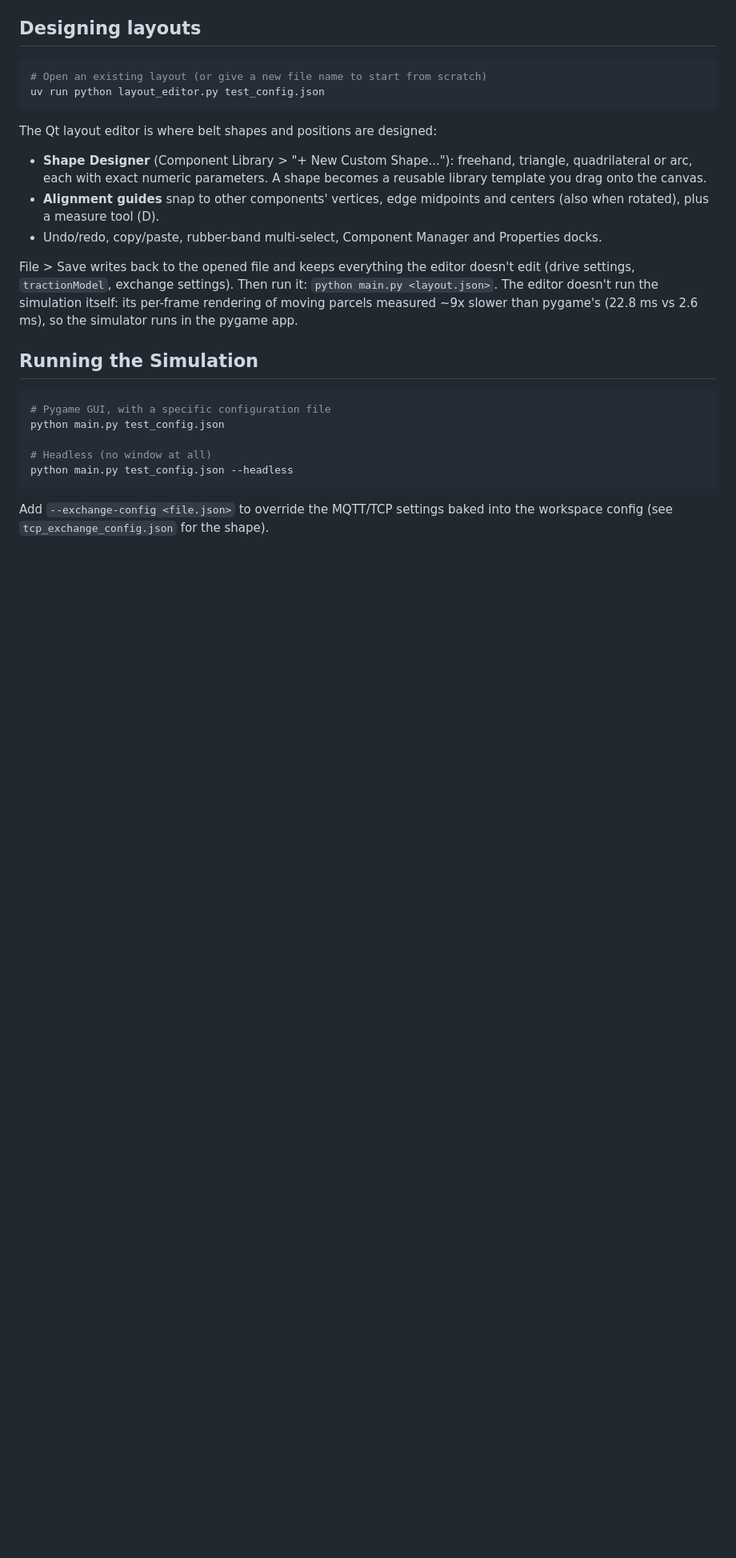
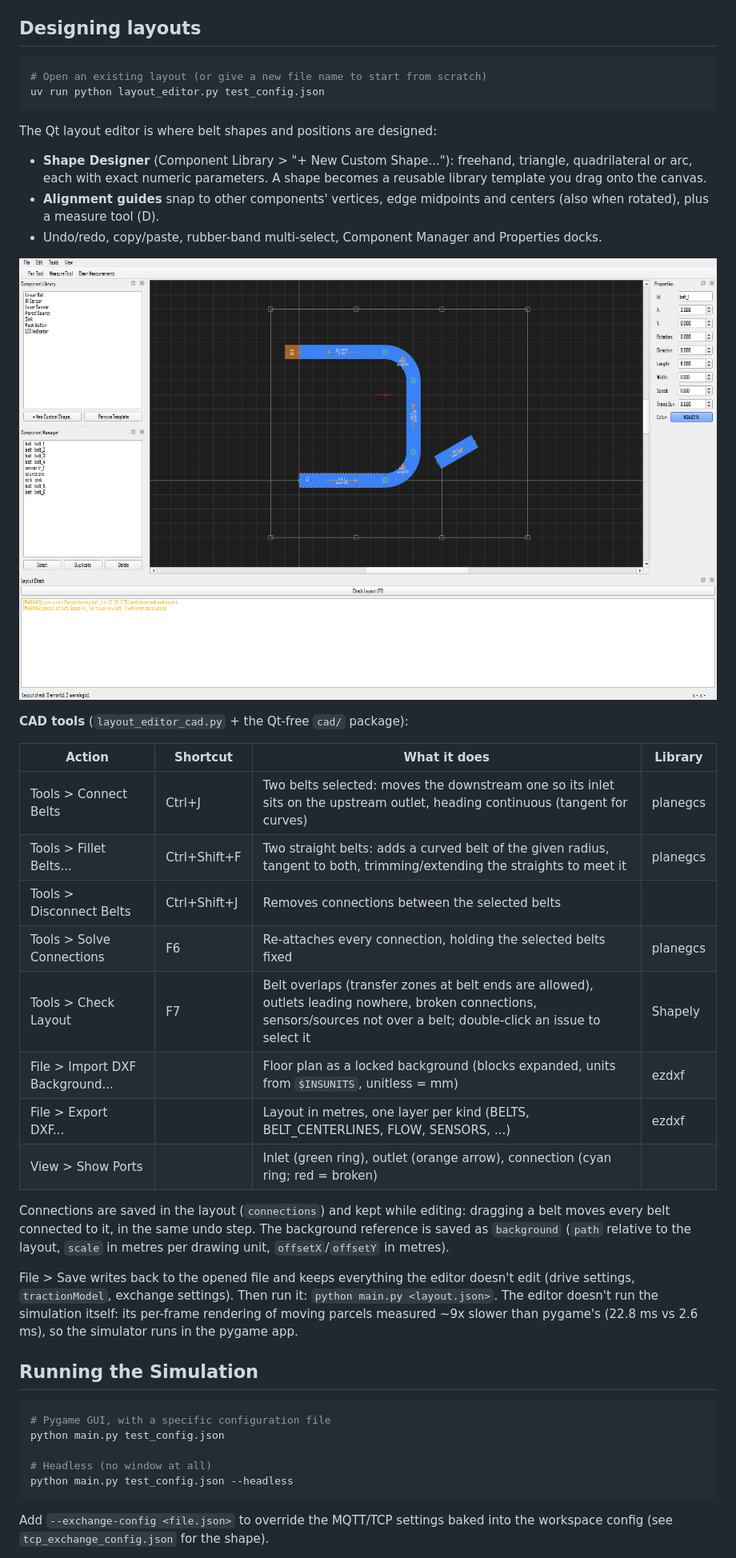
Before and after one commit to waxz/plc_simulator, a Markdown page: README.md, the part around the change. Shown at 80% size. Drawn GitHub-style; pictures changed too: docs/cad_editor.png (added); blank space fills up the shorter version.

```diff
--- a/README.md
+++ b/README.md
@@ -153,6 +153,26 @@ The Qt layout editor is where belt shapes and positions are designed:
   centers (also when rotated), plus a measure tool (D).
 - Undo/redo, copy/paste, rubber-band multi-select, Component Manager and
   Properties docks.
+
+![Layout editor](docs/cad_editor.png)
+
+**CAD tools** (`layout_editor_cad.py` + the Qt-free `cad/` package):
+
+| Action | Shortcut | What it does | Library |
+|---|---|---|---|
+| Tools > Connect Belts | Ctrl+J | Two belts selected: moves the downstream one so its inlet sits on the upstream outlet, heading continuous (tangent for curves) | planegcs |
+| Tools > Fillet Belts... | Ctrl+Shift+F | Two straight belts: adds a curved belt of the given radius, tangent to both, trimming/extending the straights to meet it | planegcs |
+| Tools > Disconnect Belts | Ctrl+Shift+J | Removes connections between the selected belts | |
+| Tools > Solve Connections | F6 | Re-attaches every connection, holding the selected belts fixed | planegcs |
+| Tools > Check Layout | F7 | Belt overlaps (transfer zones at belt ends are allowed), outlets leading nowhere, broken connections, sensors/sources not over a belt; double-click an issue to select it | Shapely |
+| File > Import DXF Background... | | Floor plan as a locked background (blocks expanded, units from `$INSUNITS`, unitless = mm) | ezdxf |
+| File > Export DXF... | | Layout in metres, one layer per kind (BELTS, BELT_CENTERLINES, FLOW, SENSORS, ...) | ezdxf |
+| View > Show Ports | | Inlet (green ring), outlet (orange arrow), connection (cyan ring; red = broken) | |
+
+Connections are saved in the layout (`connections`) and kept while editing:
+dragging a belt moves every belt connected to it, in the same undo step. The
+background reference is saved as `background` (`path` relative to the layout,
+`scale` in metres per drawing unit, `offsetX`/`offsetY` in metres).
 
 File > Save writes back to the opened file and keeps everything the editor
 doesn't edit (drive settings, `tractionModel`, exchange settings). Then run it:
```
Also changed, not shown: 12 other files.
